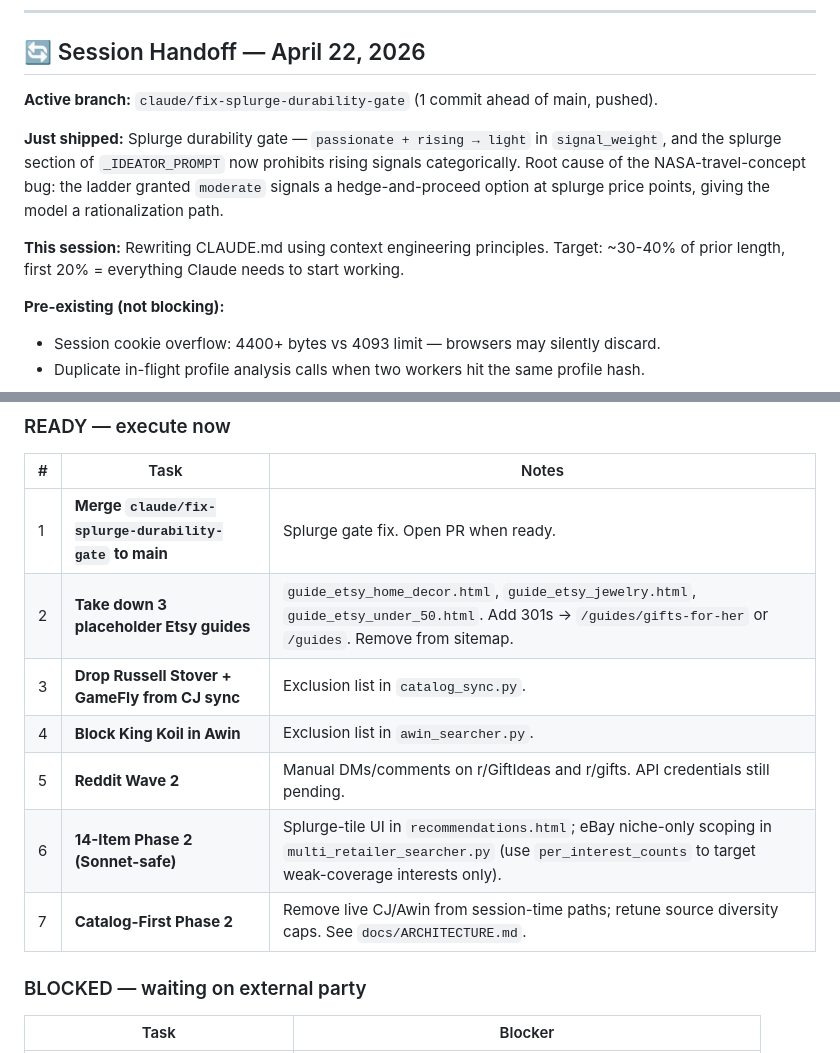
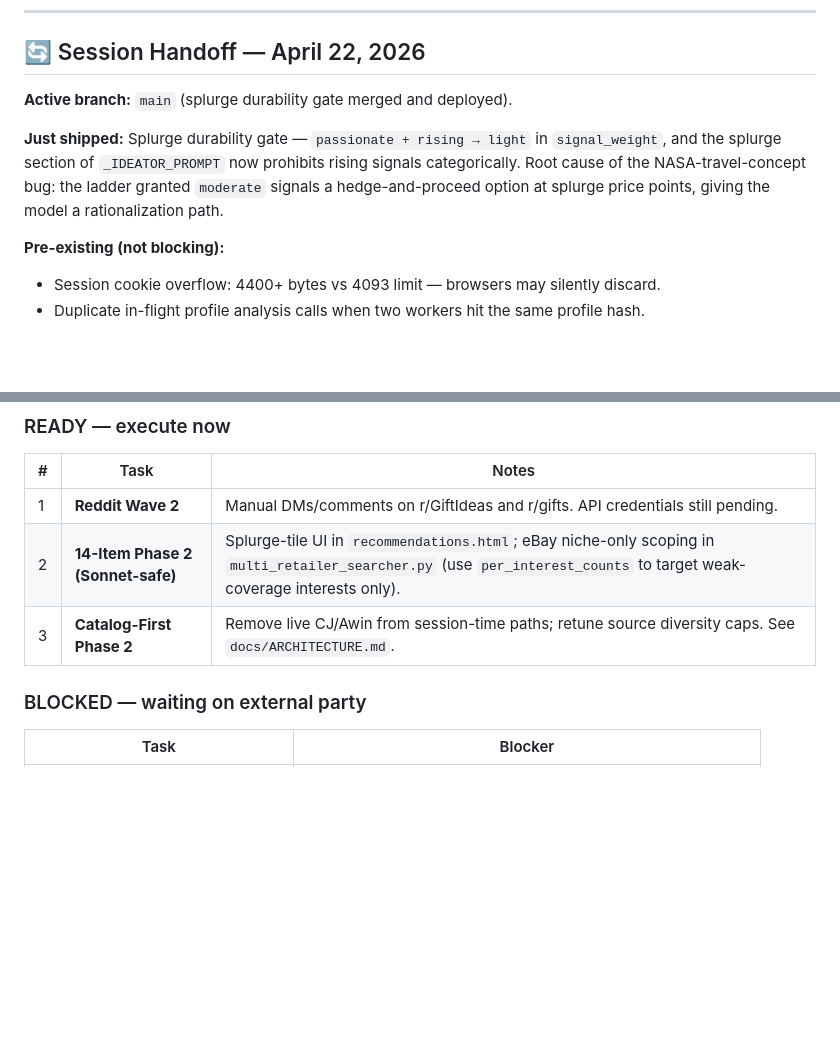
Before and after one commit to ahrenc13/GiftWise, a Markdown page: CLAUDE.md, 2 parts joined by grey strips. GitHub-like rendering; blank space fills up the shorter version.

Commit message:
Update CLAUDE.md status: splurge gate merged, task list refreshed
Reflects that the splurge durability gate fix is in main and deployed,
and trims completed/superseded tasks from Current Priorities.

Co-Authored-By: Claude Opus 4.7 (1M context) <noreply@anthropic.com>

```diff
--- a/CLAUDE.md
+++ b/CLAUDE.md
@@ -6,11 +6,9 @@ AI-powered gift recommendation engine. User pastes a social handle → Flask scr
 
 ## 🔄 Session Handoff — April 22, 2026
 
-**Active branch:** `claude/fix-splurge-durability-gate` (1 commit ahead of main, pushed).
+**Active branch:** `main` (splurge durability gate merged and deployed).
 
 **Just shipped:** Splurge durability gate — `passionate + rising → light` in `signal_weight`, and the splurge section of `_IDEATOR_PROMPT` now prohibits rising signals categorically. Root cause of the NASA-travel-concept bug: the ladder granted `moderate` signals a hedge-and-proceed option at splurge price points, giving the model a rationalization path.
-
-**This session:** Rewriting CLAUDE.md using context engineering principles. Target: ~30-40% of prior length, first 20% = everything Claude needs to start working.
 
 **Pre-existing (not blocking):**
 - Session cookie overflow: 4400+ bytes vs 4093 limit — browsers may silently discard.
@@ -198,13 +196,9 @@ Do not build, suggest, or scope-creep into:
 
 | # | Task | Notes |
 |---|------|-------|
-| 1 | **Merge `claude/fix-splurge-durability-gate` to main** | Splurge gate fix. Open PR when ready. |
-| 2 | **Take down 3 placeholder Etsy guides** | `guide_etsy_home_decor.html`, `guide_etsy_jewelry.html`, `guide_etsy_under_50.html`. Add 301s → `/guides/gifts-for-her` or `/guides`. Remove from sitemap. |
-| 3 | **Drop Russell Stover + GameFly from CJ sync** | Exclusion list in `catalog_sync.py`. |
-| 4 | **Block King Koil in Awin** | Exclusion list in `awin_searcher.py`. |
-| 5 | **Reddit Wave 2** | Manual DMs/comments on r/GiftIdeas and r/gifts. API credentials still pending. |
-| 6 | **14-Item Phase 2 (Sonnet-safe)** | Splurge-tile UI in `recommendations.html`; eBay niche-only scoping in `multi_retailer_searcher.py` (use `per_interest_counts` to target weak-coverage interests only). |
-| 7 | **Catalog-First Phase 2** | Remove live CJ/Awin from session-time paths; retune source diversity caps. See `docs/ARCHITECTURE.md`. |
+| 1 | **Reddit Wave 2** | Manual DMs/comments on r/GiftIdeas and r/gifts. API credentials still pending. |
+| 2 | **14-Item Phase 2 (Sonnet-safe)** | Splurge-tile UI in `recommendations.html`; eBay niche-only scoping in `multi_retailer_searcher.py` (use `per_interest_counts` to target weak-coverage interests only). |
+| 3 | **Catalog-First Phase 2** | Remove live CJ/Awin from session-time paths; retune source diversity caps. See `docs/ARCHITECTURE.md`. |
 
 ### BLOCKED — waiting on external party
 
```
